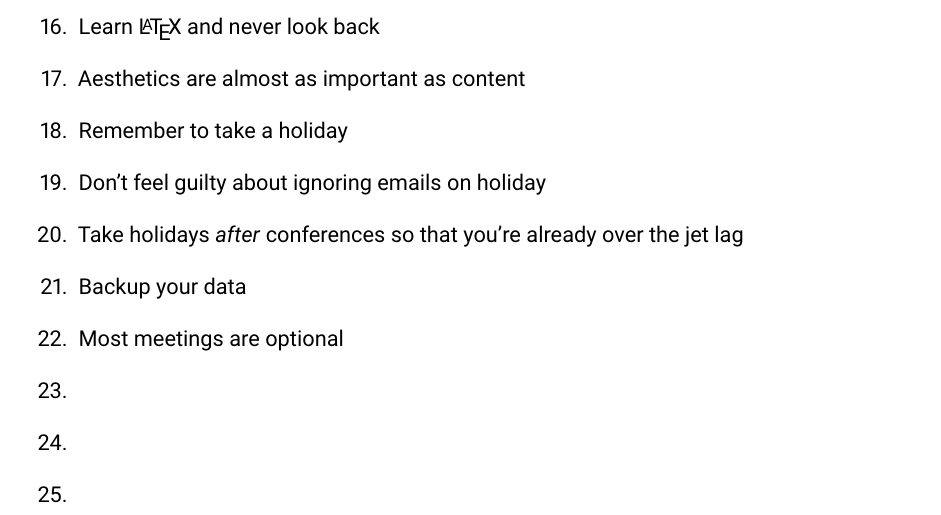
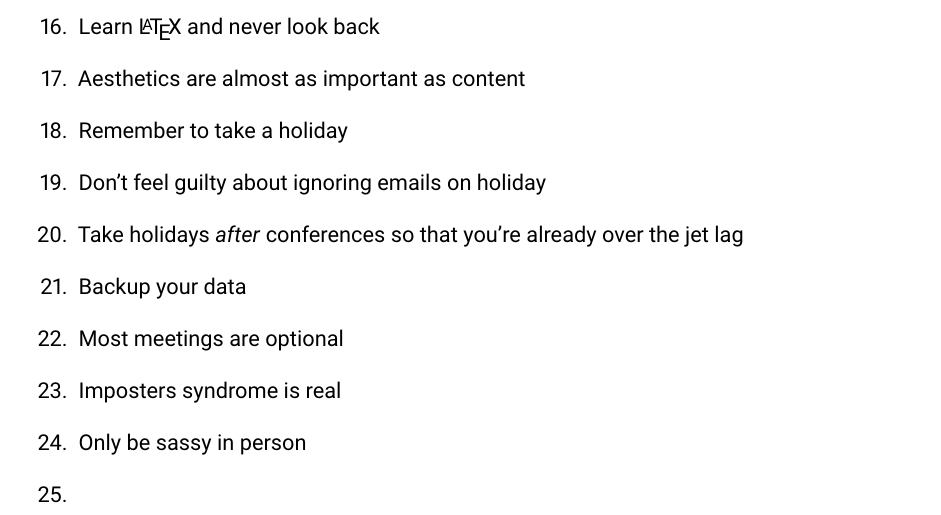
Before and after one commit to hsemenenko/Thesis, a LaTeX thesis (henry_semenenko_thesis.tex, which reads chapters/appendices/app0A.tex): part of page 77 of 90, cut so that both start at the same text. Compiled offline with pdfLaTeX.

Commit message:
Number 24

```diff
--- a/chapters/appendices/app0A.tex
+++ b/chapters/appendices/app0A.tex
@@ -30,8 +30,8 @@
 	\item Take holidays \textit{after} conferences so that you're already over the jet lag
 	\item Backup your data
 	\item Most meetings are optional
-	\item
-	\item
+	\item Imposters syndrome is real
+	\item Only be sassy in person
 	\item
 	\item
 	\item
```
